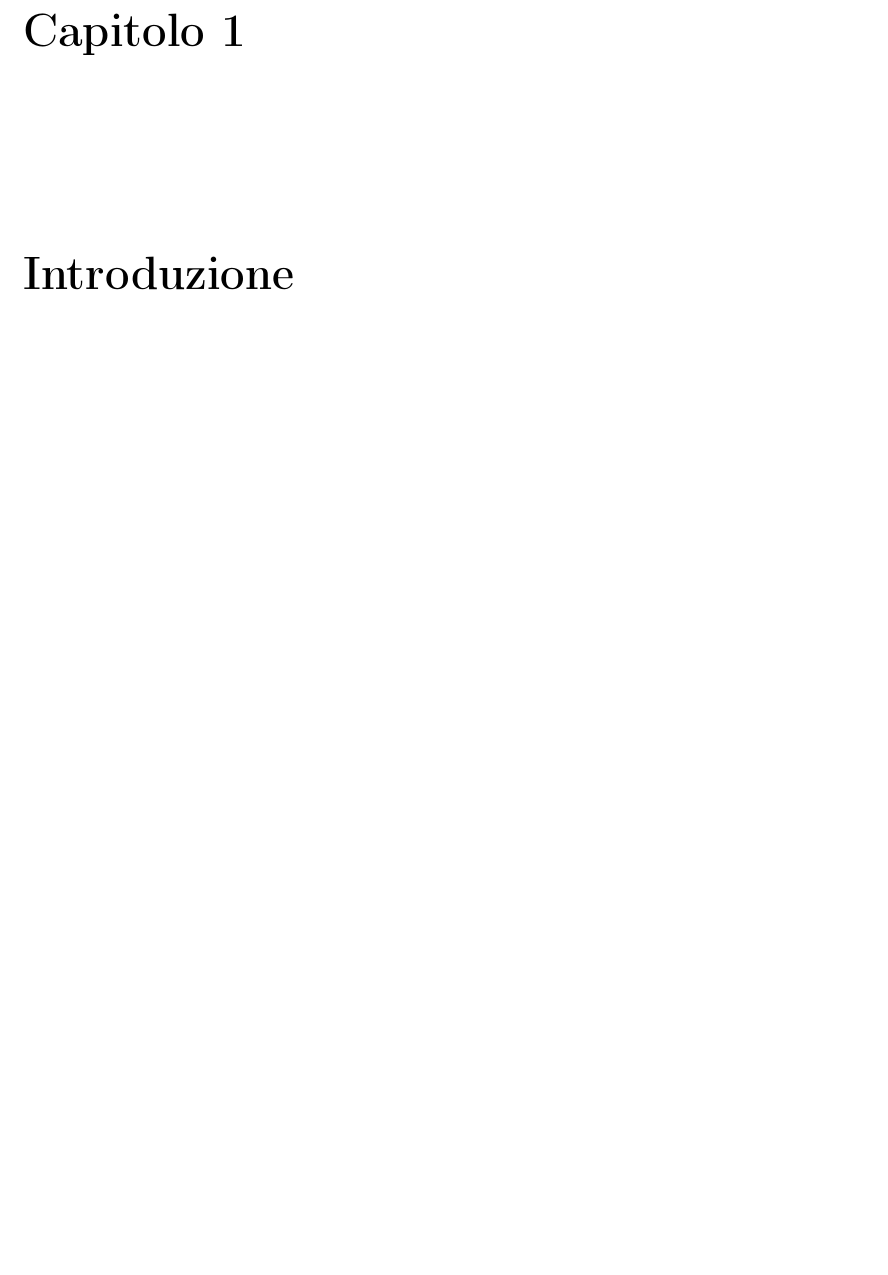
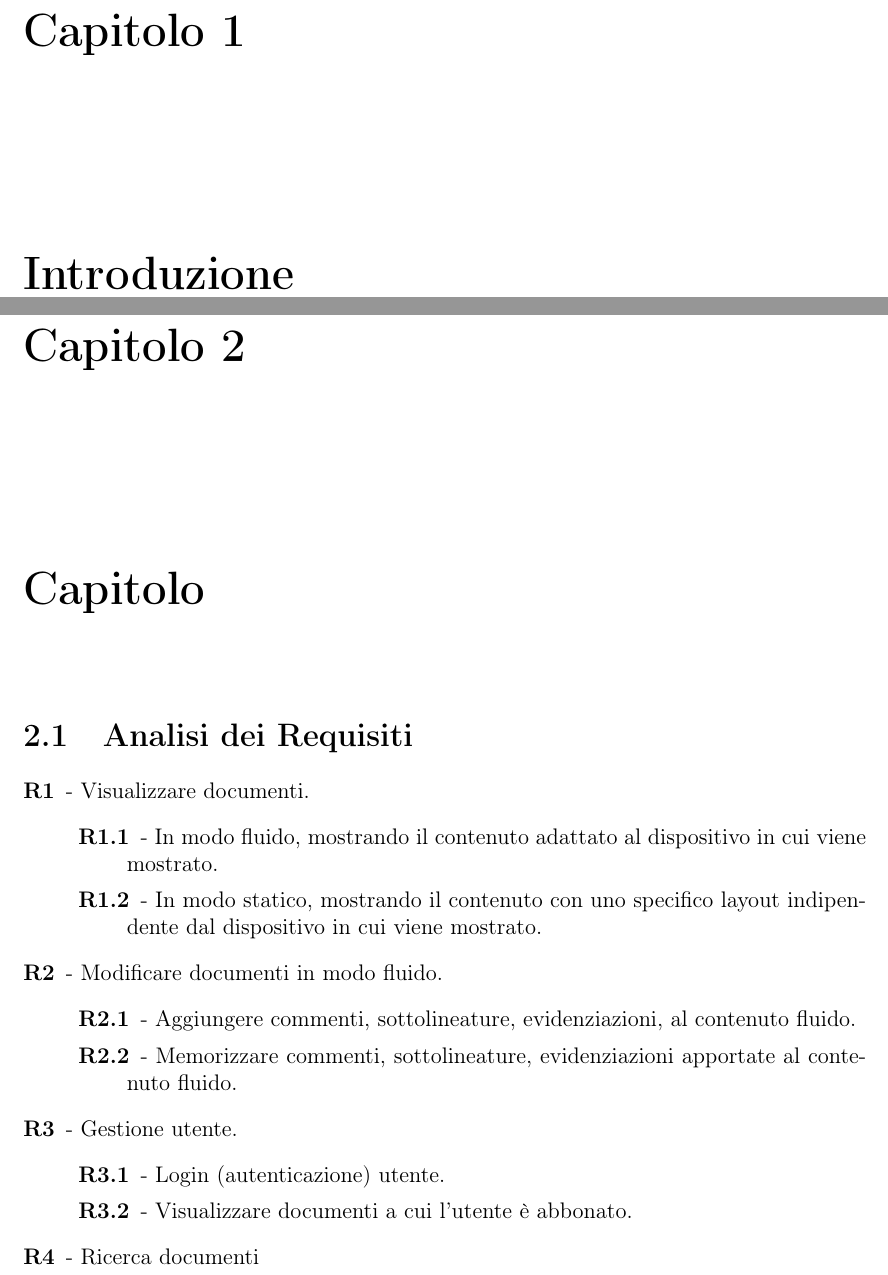
Before and after one commit to paganellif/tesi-paganelli, a LaTeX document (main.tex, which reads chapter/chapter2.tex): part of page 4 of 4 before the commit and two parts of pages 4 and 5 of 6 after it, the two joined at a grey line, cut so that both start at the same text, the shorter picture padded with empty space. Compiled offline with pdfLaTeX.

Commit message:
Updates from Overleaf

```diff
--- /dev/null
+++ b/chapter/chapter2.tex
@@ -0,0 +1,24 @@
+\newpage
+\chapter{Capitolo}
+
+\section{Analisi dei Requisiti}
+\begin{description}
+    \item[R1] - Visualizzare documenti.
+    \begin{description}
+        \item[R1.1] - In modo fluido, mostrando il contenuto adattato al dispositivo in cui viene mostrato.
+        \item[R1.2] - In modo statico, mostrando il contenuto con uno specifico layout indipendente dal dispositivo in cui viene mostrato.
+    \end{description}
+    \item[R2] - Modificare documenti in modo fluido.
+    \begin{description}
+        \item[R2.1] - Aggiungere commenti, sottolineature, evidenziazioni, al contenuto fluido.
+        \item[R2.2] - Memorizzare commenti, sottolineature, evidenziazioni apportate al contenuto fluido.
+    \end{description}
+    \item[R3] - Gestione utente.
+    \begin{description}
+        \item[R3.1] - Login (autenticazione) utente.
+        \item[R3.2] - Visualizzare documenti a cui l'utente è abbonato.
+    \end{description}
+    \item[R4] - Ricerca documenti
+    \begin{description}
+        \item[R4.1] - Ricerca documenti senza autenticazione. Qualsiasi utente può effettuare una ricerca dei documenti disponibili, senza ottenere il contenuto.
+        \item[R4.2] - Ricerca avanzata in base a diversi campi %TODO: da definire quali campi
```
Also changed, not shown: main.tex (+3 -1 lines), chapter/chapter2.tex (9 more changed lines).
